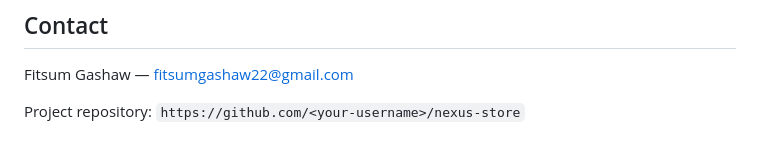
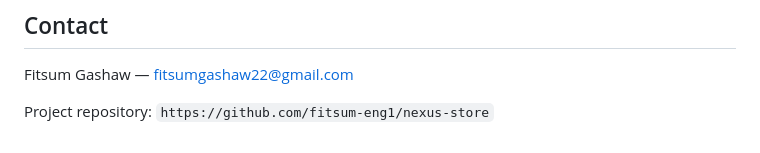
Before and after one commit to fitsum-eng1/NEXUS-STORE, a Markdown page: README.md, the part around the change. Rendered like a GitHub page.

```diff
--- a/README.md
+++ b/README.md
@@ -244,4 +244,4 @@ This project is licensed under the MIT License — see the [LICENSE](LICENSE) fi
 
 Fitsum Gashaw — fitsumgashaw22@gmail.com
 
-Project repository: `https://github.com/<your-username>/nexus-store`
+Project repository: `https://github.com/fitsum-eng1/nexus-store`
```
